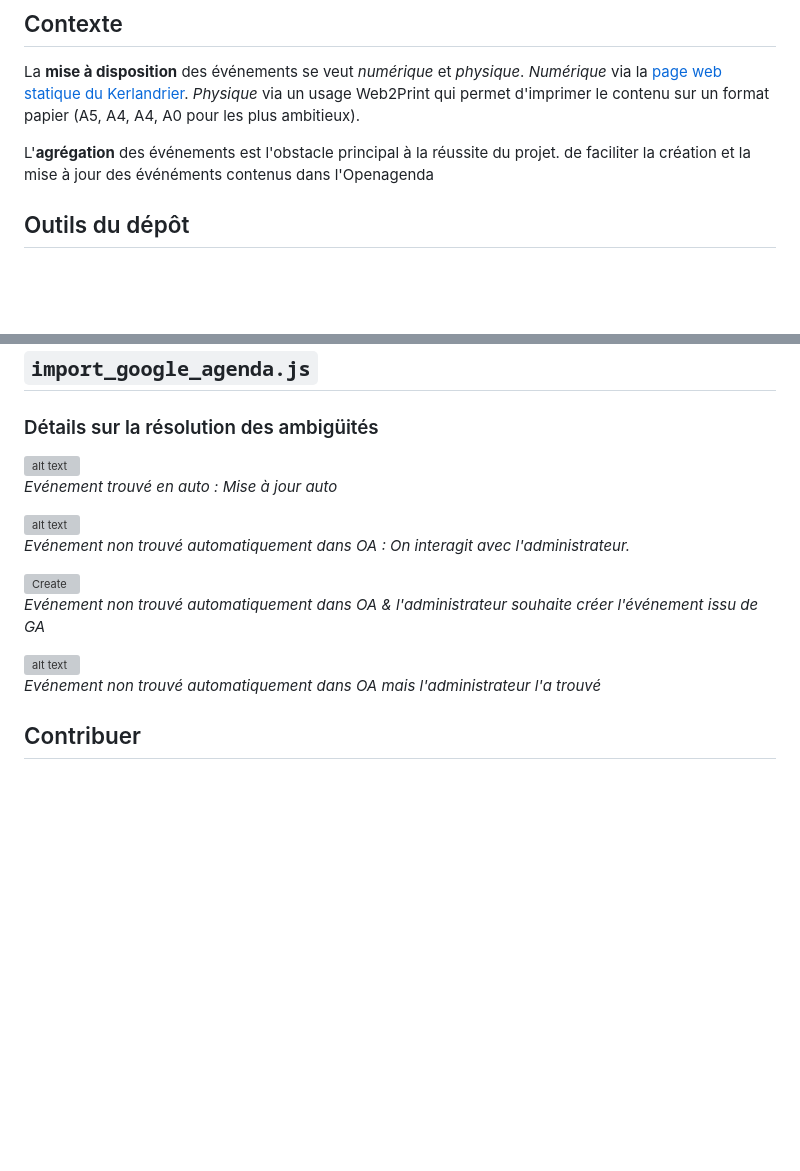
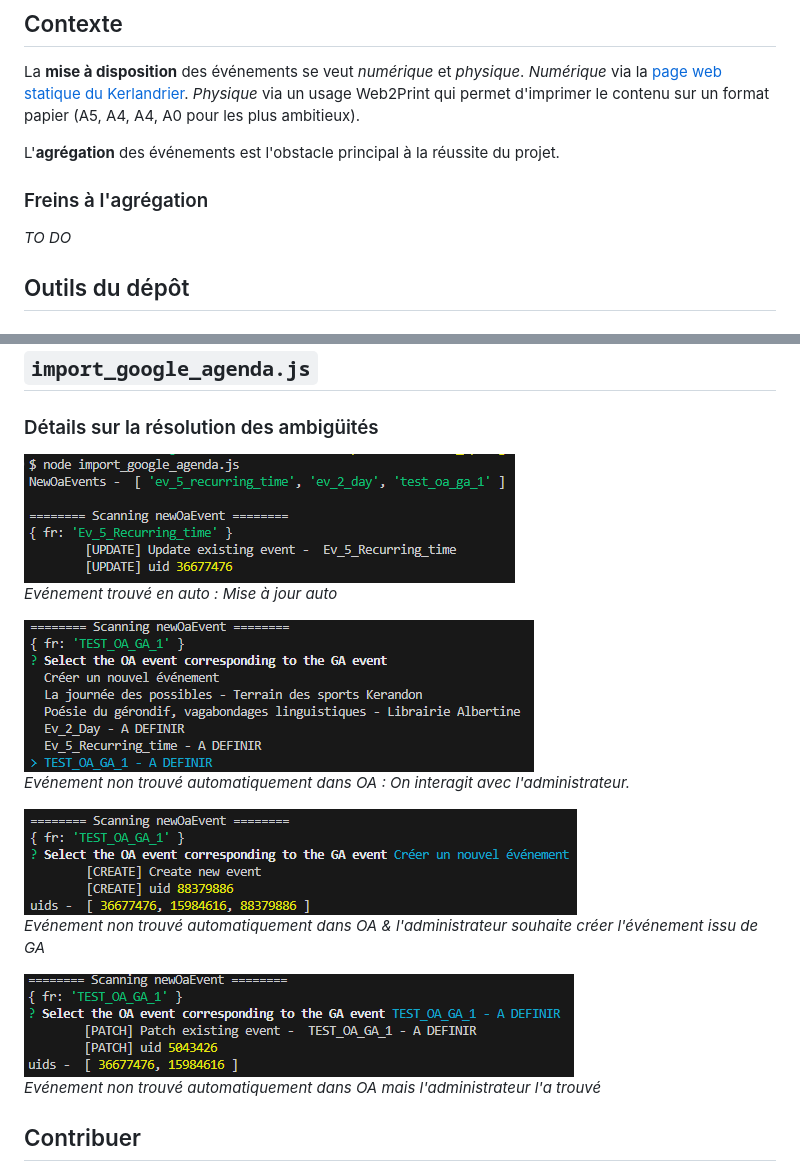
Before and after one commit to geekks/kerlandrier, a Markdown page: README.md, 2 parts joined by grey strips. GitHub-like rendering; blank space fills up the shorter version; grey boxes are pictures that could not be loaded.

```diff
--- a/README.md
+++ b/README.md
@@ -14,7 +14,11 @@ Le [Kerlandrier](https://hentou.cc/tsts/convivialites/) utilise un [calendrier O
 La **mise à disposition** des événements se veut _numérique_ et _physique_. _Numérique_ via la [page web statique du Kerlandrier](https://hentou.cc/tsts/convivialites/).
 _Physique_ via un usage Web2Print qui permet d'imprimer le contenu sur un format papier (A5, A4, A4, A0 pour les plus ambitieux).
 
-L'**agrégation** des événements est l'obstacle principal à la réussite du projet. de faciliter la création et la mise à jour des événéments contenus dans l'Openagenda
+L'**agrégation** des événements est l'obstacle principal à la réussite du projet.
+
+### Freins à l'agrégation
+
+_TO DO_
 
 ## Outils du dépôt
 
@@ -64,16 +68,16 @@ $ node validation_locations.js
 
 ### Détails sur la résolution des ambigüités
 
-![alt text](../Kerlandrier/assets/update.png)\
+![update](./assets/update.png)\
 *Evénement trouvé en auto : Mise à jour auto*
 
-![alt text](../Kerlandrier/assets/prompt.png)\
+![prompt](./assets/prompt.png)\
 *Evénement non trouvé automatiquement dans OA : On interagit avec l'administrateur.*
 
-![Create](../Kerlandrier/assets/create.png "Create")\
+![Create](./assets/create.png "Create")\
 *Evénement non trouvé automatiquement dans OA & l'administrateur souhaite créer l'événement issu de GA*
 
-![alt text](../Kerlandrier/assets/patch.png)\
+![patch](./assets/patch.png)\
 *Evénement non trouvé automatiquement dans OA mais l'administrateur l'a trouvé*
 
 
```
